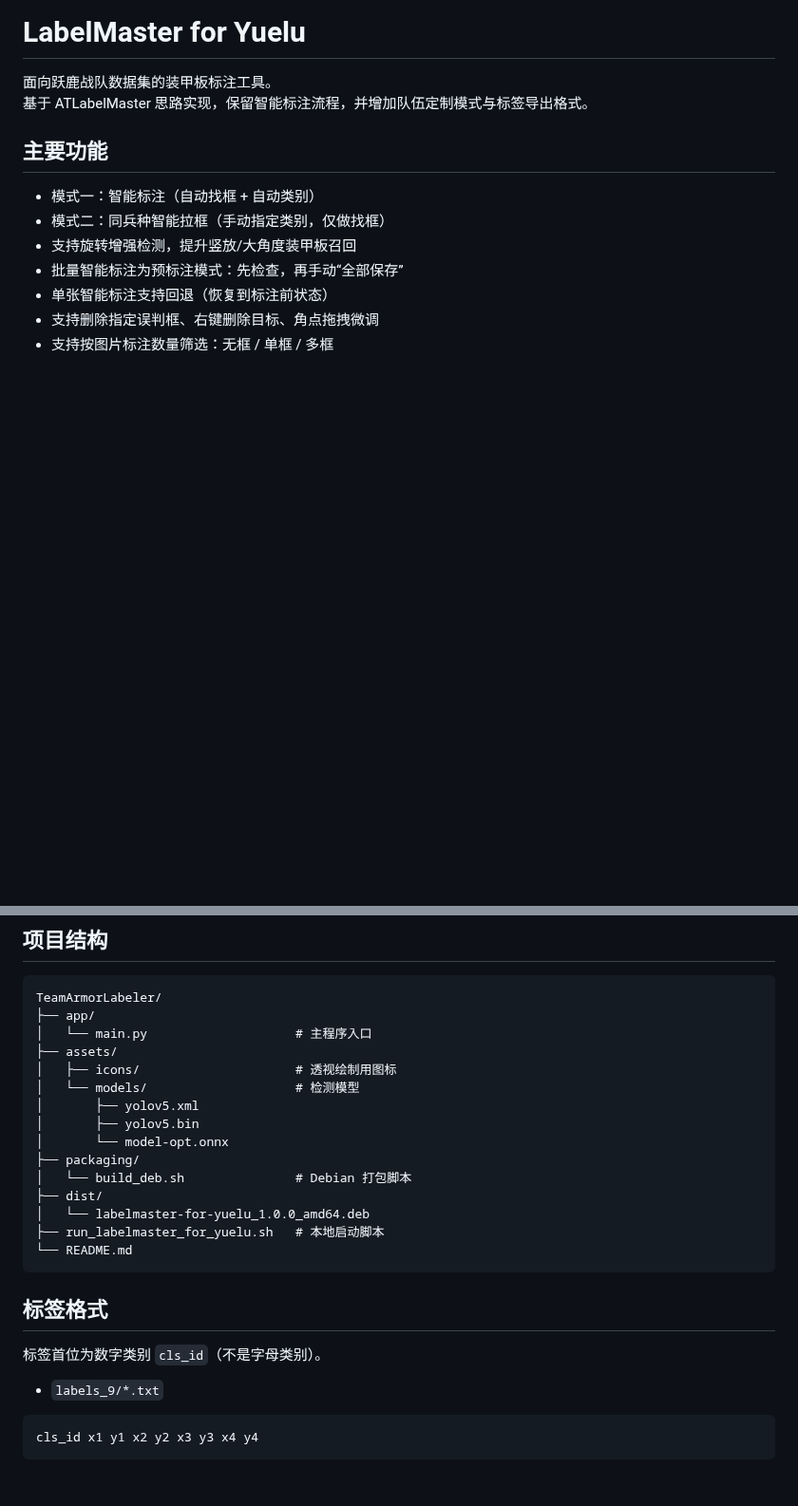
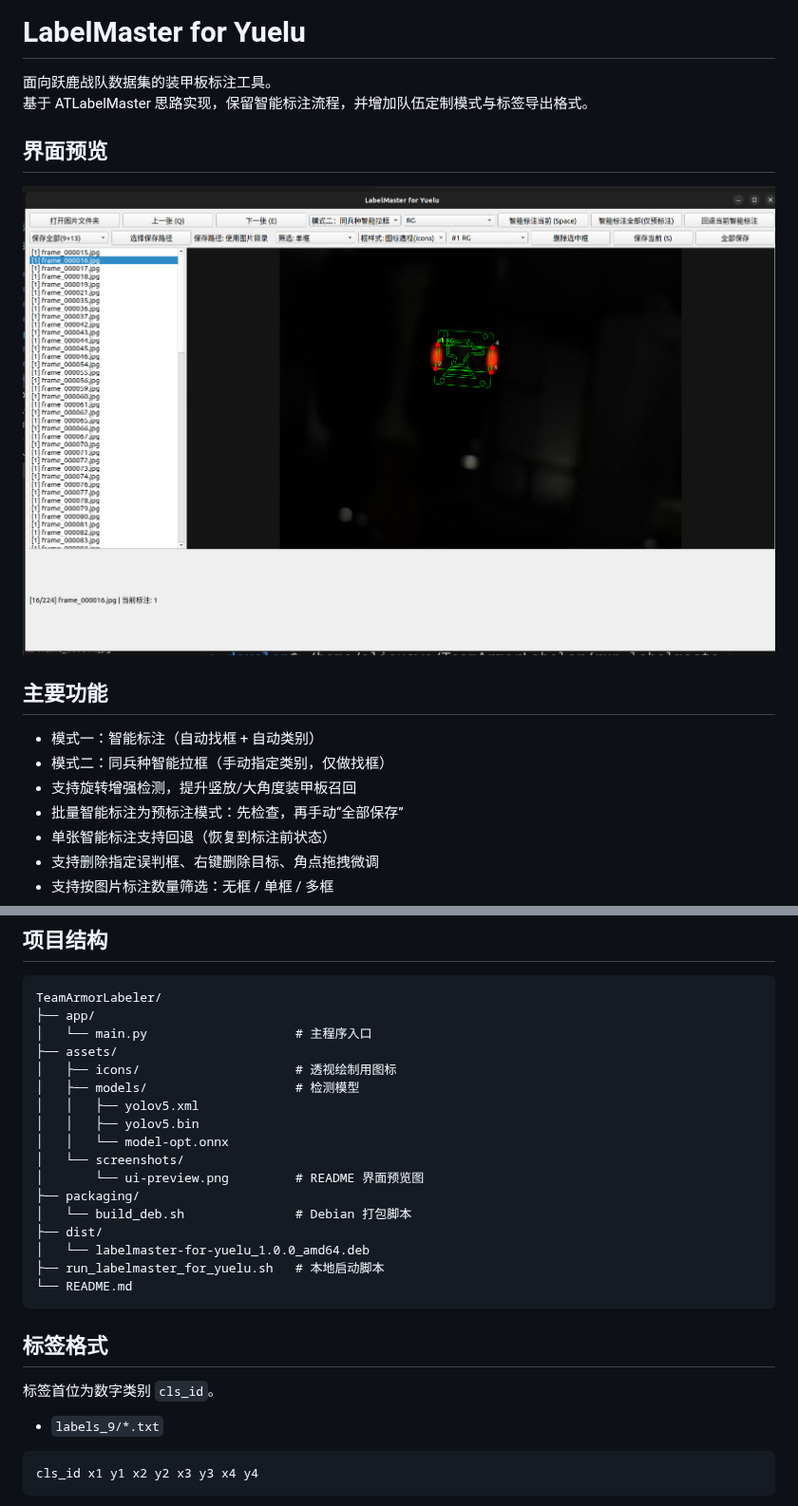
Before and after one commit to alectimison-maker/LabelMaster-for-Yuelu, a Markdown page: README.md, 2 parts joined by grey strips. Shown at 95% size. Rendered like a GitHub page; pictures changed too: assets/screenshots/ui-preview.png (added); blank space fills up the shorter version.

````diff
--- a/README.md
+++ b/README.md
@@ -2,6 +2,10 @@
 
 面向跃鹿战队数据集的装甲板标注工具。
 基于 ATLabelMaster 思路实现，保留智能标注流程，并增加队伍定制模式与标签导出格式。
+
+## 界面预览
+
+![LabelMaster for Yuelu 界面预览](assets/screenshots/ui-preview.png)
 
 ## 主要功能
 - 模式一：智能标注（自动找框 + 自动类别）
@@ -28,10 +32,12 @@ TeamArmorLabeler/
 │   └── main.py                    # 主程序入口
 ├── assets/
 │   ├── icons/                     # 透视绘制用图标
-│   └── models/                    # 检测模型
-│       ├── yolov5.xml
-│       ├── yolov5.bin
-│       └── model-opt.onnx
+│   ├── models/                    # 检测模型
+│   │   ├── yolov5.xml
+│   │   ├── yolov5.bin
+│   │   └── model-opt.onnx
+│   └── screenshots/
+│       └── ui-preview.png         # README 界面预览图
 ├── packaging/
 │   └── build_deb.sh               # Debian 打包脚本
 ├── dist/
@@ -43,7 +49,7 @@ TeamArmorLabeler/
 
 ## 标签格式
 
-标签首位为数字类别 `cls_id`（不是字母类别）。
+标签首位为数字类别 `cls_id`。
 
 - `labels_9/*.txt`
 ```text
````
